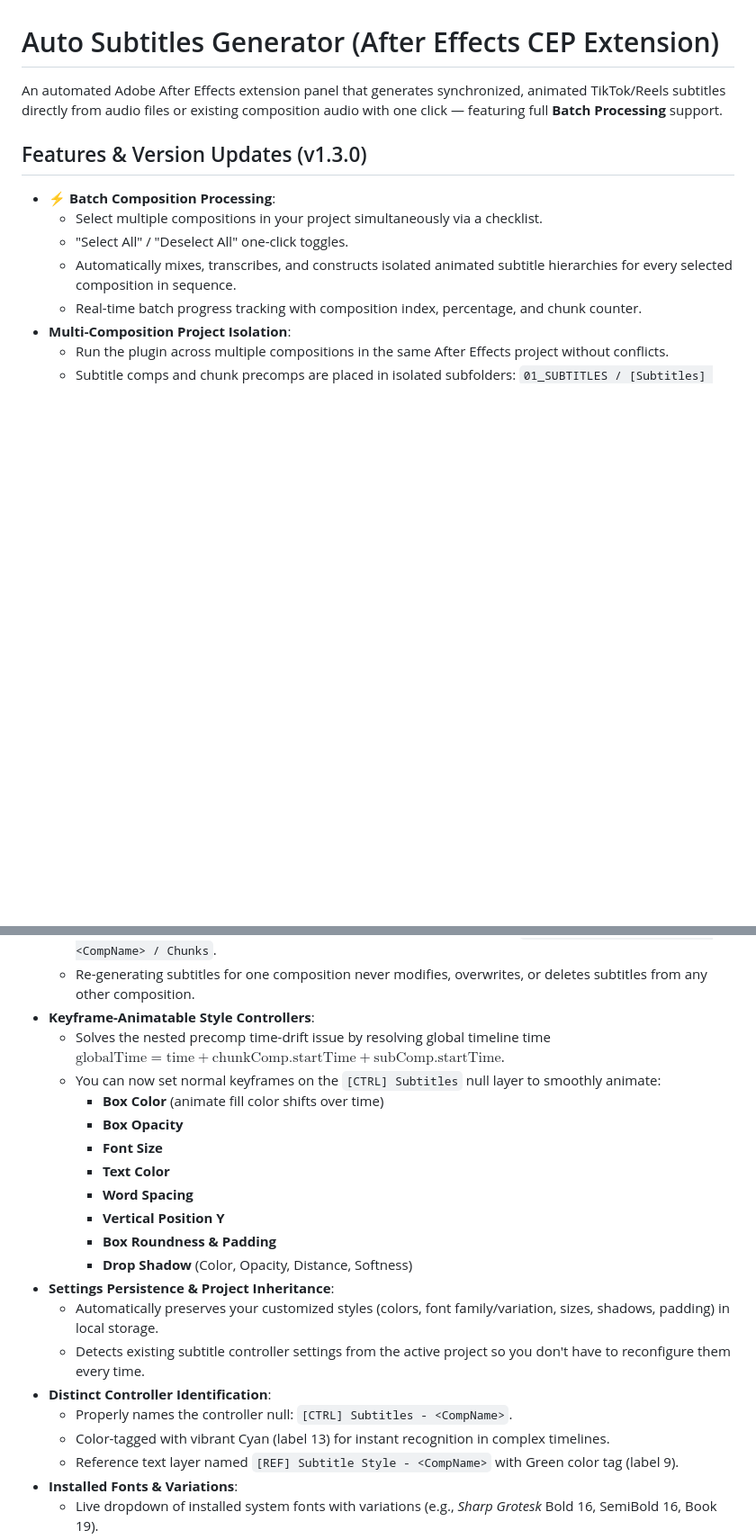
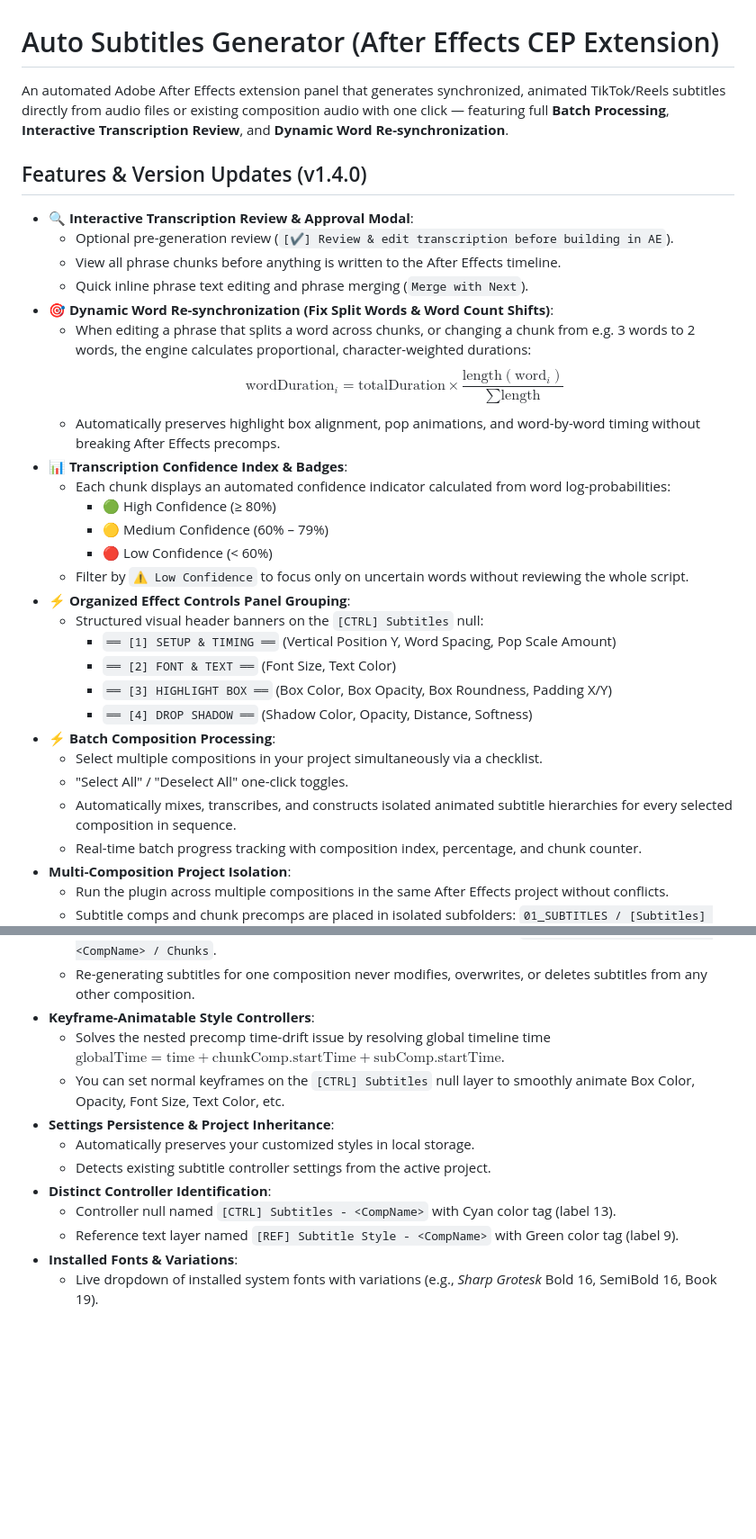
Before and after one commit to HeyJose84/Verbatim, a Markdown page: README.md, 2 parts joined by grey strips. Shown at 90% size. GitHub-like rendering; blank space fills up the shorter version.

Commit message:
docs: Update README with v1.4.0 features, review modal & word re-sync

```diff
--- a/README.md
+++ b/README.md
@@ -1,9 +1,29 @@
 # Auto Subtitles Generator (After Effects CEP Extension)
 
-An automated Adobe After Effects extension panel that generates synchronized, animated TikTok/Reels subtitles directly from audio files or existing composition audio with one click — featuring full **Batch Processing** support.
+An automated Adobe After Effects extension panel that generates synchronized, animated TikTok/Reels subtitles directly from audio files or existing composition audio with one click — featuring full **Batch Processing**, **Interactive Transcription Review**, and **Dynamic Word Re-synchronization**.
 
-## Features & Version Updates (v1.3.0)
+## Features & Version Updates (v1.4.0)
 
+- **🔍 Interactive Transcription Review & Approval Modal**:
+  - Optional pre-generation review (`[✔] Review & edit transcription before building in AE`).
+  - View all phrase chunks before anything is written to the After Effects timeline.
+  - Quick inline phrase text editing and phrase merging (`Merge with Next`).
+- **🎯 Dynamic Word Re-synchronization (Fix Split Words & Word Count Shifts)**:
+  - When editing a phrase that splits a word across chunks, or changing a chunk from e.g. 3 words to 2 words, the engine calculates proportional, character-weighted durations:
+    $$\text{wordDuration}_i = \text{totalDuration} \times \frac{\text{length}(\text{word}_i)}{\sum \text{length}}$$
+  - Automatically preserves highlight box alignment, pop animations, and word-by-word timing without breaking After Effects precomps.
+- **📊 Transcription Confidence Index & Badges**:
+  - Each chunk displays an automated confidence indicator calculated from word log-probabilities:
+    - 🟢 High Confidence (≥ 80%)
+    - 🟡 Medium Confidence (60% – 79%)
+    - 🔴 Low Confidence (< 60%)
+  - Filter by `⚠️ Low Confidence` to focus only on uncertain words without reviewing the whole script.
+- **⚡ Organized Effect Controls Panel Grouping**:
+  - Structured visual header banners on the `[CTRL] Subtitles` null:
+    - `══ [1] SETUP & TIMING ══` (Vertical Position Y, Word Spacing, Pop Scale Amount)
+    - `══ [2] FONT & TEXT ══` (Font Size, Text Color)
+    - `══ [3] HIGHLIGHT BOX ══` (Box Color, Box Opacity, Box Roundness, Padding X/Y)
+    - `══ [4] DROP SHADOW ══` (Shadow Color, Opacity, Distance, Softness)
 - **⚡ Batch Composition Processing**:
   - Select multiple compositions in your project simultaneously via a checklist.
   - "Select All" / "Deselect All" one-click toggles.
@@ -15,21 +35,12 @@ An automated Adobe After Effects extension panel that generates synchronized, an
   - Re-generating subtitles for one composition never modifies, overwrites, or deletes subtitles from any other composition.
 - **Keyframe-Animatable Style Controllers**:
   - Solves the nested precomp time-drift issue by resolving global timeline time $\text{globalTime} = \text{time} + \text{chunkComp.startTime} + \text{subComp.startTime}$.
-  - You can now set normal keyframes on the `[CTRL] Subtitles` null layer to smoothly animate:
-    - **Box Color** (animate fill color shifts over time)
-    - **Box Opacity**
-    - **Font Size**
-    - **Text Color**
-    - **Word Spacing**
-    - **Vertical Position Y**
-    - **Box Roundness & Padding**
-    - **Drop Shadow** (Color, Opacity, Distance, Softness)
+  - You can set normal keyframes on the `[CTRL] Subtitles` null layer to smoothly animate Box Color, Opacity, Font Size, Text Color, etc.
 - **Settings Persistence & Project Inheritance**:
-  - Automatically preserves your customized styles (colors, font family/variation, sizes, shadows, padding) in local storage.
-  - Detects existing subtitle controller settings from the active project so you don't have to reconfigure them every time.
+  - Automatically preserves your customized styles in local storage.
+  - Detects existing subtitle controller settings from the active project.
 - **Distinct Controller Identification**:
-  - Properly names the controller null: `[CTRL] Subtitles - <CompName>`.
-  - Color-tagged with vibrant Cyan (label 13) for instant recognition in complex timelines.
+  - Controller null named `[CTRL] Subtitles - <CompName>` with Cyan color tag (label 13).
   - Reference text layer named `[REF] Subtitle Style - <CompName>` with Green color tag (label 9).
 - **Installed Fonts & Variations**:
   - Live dropdown of installed system fonts with variations (e.g., *Sharp Grotesk* Bold 16, SemiBold 16, Book 19).
```
